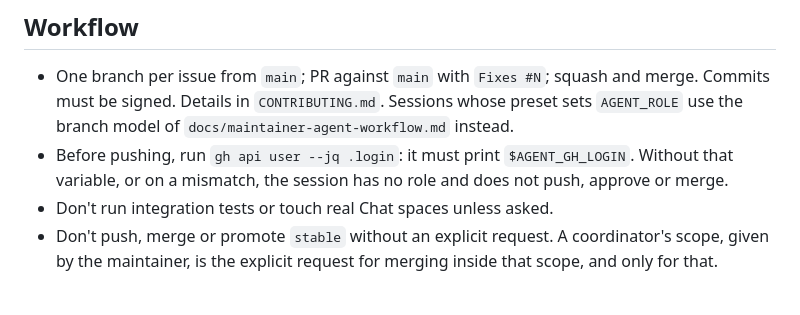
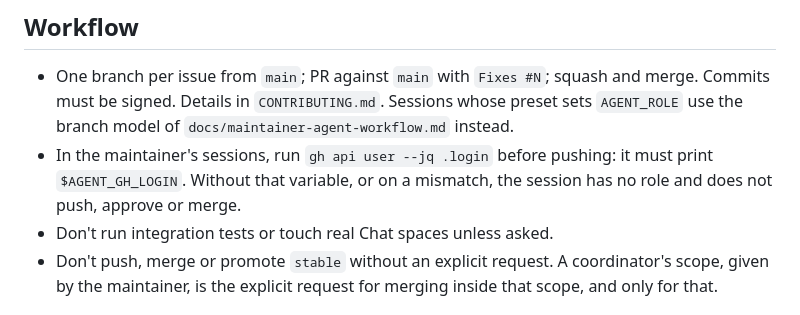
Before and after one commit to nuccio/google-chat-mcp, a Markdown page: CLAUDE.md, the part around the change. Drawn GitHub-style.

```diff
--- a/CLAUDE.md
+++ b/CLAUDE.md
@@ -36,7 +36,7 @@ After changing dependencies in `pyproject.toml`, run `uv lock` and commit `uv.lo
 ## Workflow
 
 - One branch per issue from `main`; PR against `main` with `Fixes #N`; squash and merge. Commits must be signed. Details in `CONTRIBUTING.md`. Sessions whose preset sets `AGENT_ROLE` use the branch model of `docs/maintainer-agent-workflow.md` instead.
-- Before pushing, run `gh api user --jq .login`: it must print `$AGENT_GH_LOGIN`. Without that variable, or on a mismatch, the session has no role and does not push, approve or merge.
+- In the maintainer's sessions, run `gh api user --jq .login` before pushing: it must print `$AGENT_GH_LOGIN`. Without that variable, or on a mismatch, the session has no role and does not push, approve or merge.
 - Don't run integration tests or touch real Chat spaces unless asked.
 - Don't push, merge or promote `stable` without an explicit request. A coordinator's scope, given by the maintainer, is the explicit request for merging inside that scope, and only for that.
 
```
Also changed, not shown: docs/maintainer-agent-workflow.md (+3 -3 lines).
